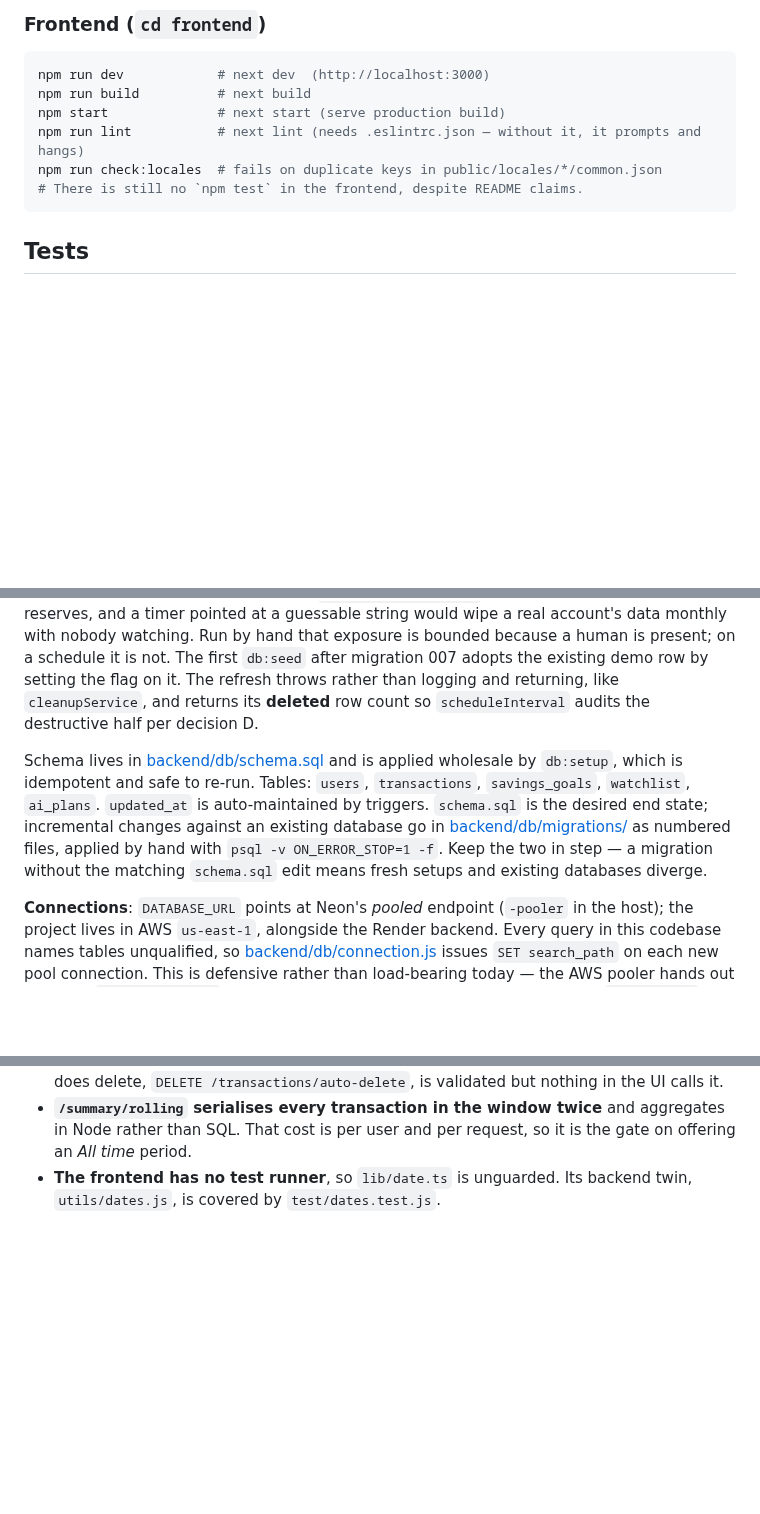
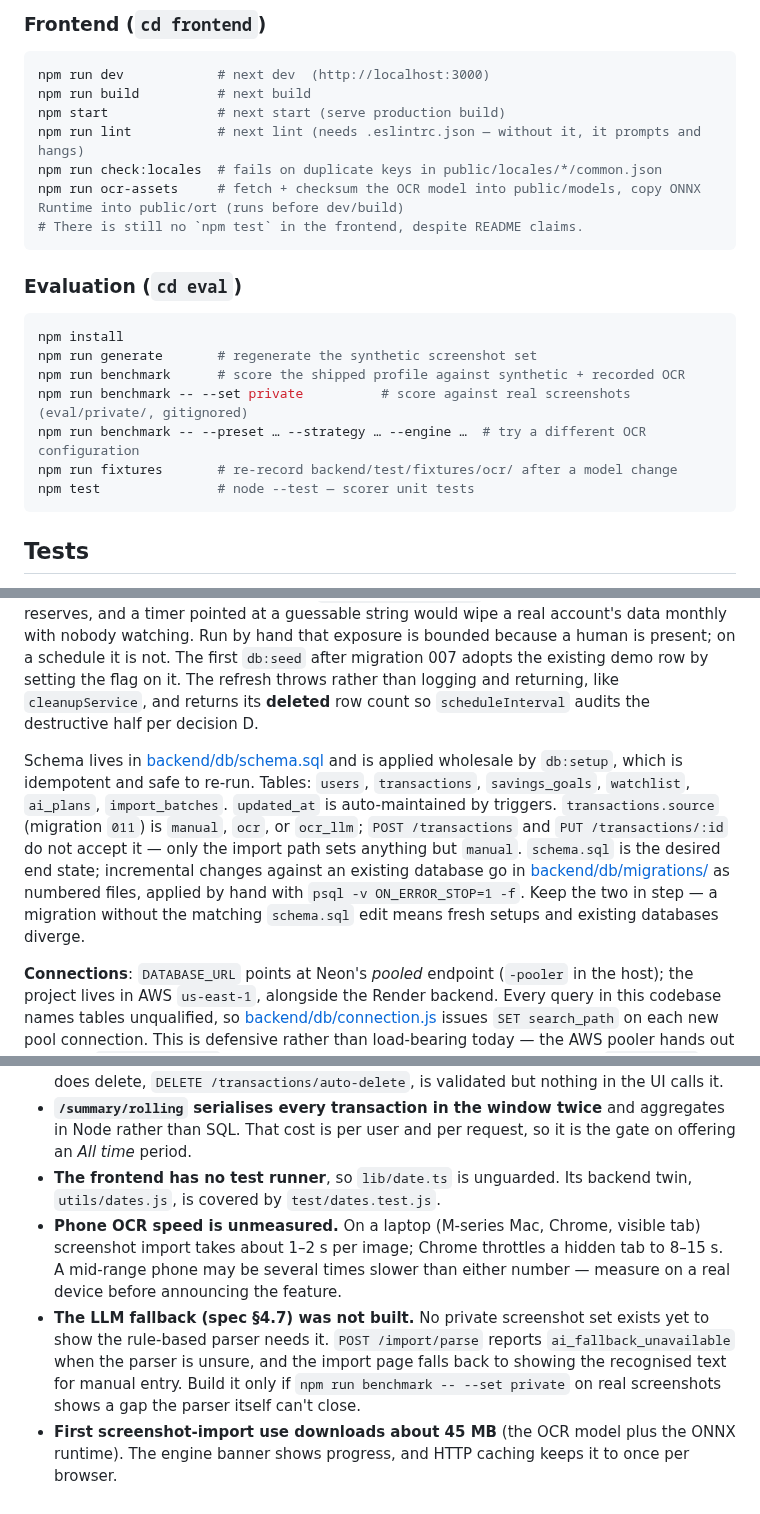
Before and after one commit to rick-mingyu-liu/MindGo, a Markdown page: CLAUDE.md, 3 parts joined by grey strips. GitHub-like rendering; blank space fills up the shorter version.

````diff
--- a/CLAUDE.md
+++ b/CLAUDE.md
@@ -25,7 +25,19 @@ npm run build          # next build
 npm start              # next start (serve production build)
 npm run lint           # next lint (needs .eslintrc.json — without it, it prompts and hangs)
 npm run check:locales  # fails on duplicate keys in public/locales/*/common.json
+npm run ocr-assets     # fetch + checksum the OCR model into public/models, copy ONNX Runtime into public/ort (runs before dev/build)
 # There is still no `npm test` in the frontend, despite README claims.
+```
+
+### Evaluation (`cd eval`)
+```bash
+npm install
+npm run generate       # regenerate the synthetic screenshot set
+npm run benchmark      # score the shipped profile against synthetic + recorded OCR
+npm run benchmark -- --set private          # score against real screenshots (eval/private/, gitignored)
+npm run benchmark -- --preset … --strategy … --engine …  # try a different OCR configuration
+npm run fixtures       # re-record backend/test/fixtures/ocr/ after a model change
+npm test               # node --test — scorer unit tests
 ```
 
 ## Tests
@@ -78,7 +91,7 @@ Request flow: **route → (auth middleware) → validation → controller → se
 
 **The scheduled refresh is opt-in** (`DEMO_REFRESH_ENABLED=true`, every 30 days). The write itself lives in [backend/services/demoAccountService.js](backend/services/demoAccountService.js), shared by both callers so they cannot drift. It resolves the demo account by the **`is_demo`** column (migration `007`, unique partial index — at most one), never by email: `john.doe@example.com` is an ordinary address nothing reserves, and a timer pointed at a guessable string would wipe a real account's data monthly with nobody watching. Run by hand that exposure is bounded because a human is present; on a schedule it is not. The first `db:seed` after migration 007 adopts the existing demo row by setting the flag on it. The refresh throws rather than logging and returning, like `cleanupService`, and returns its **deleted** row count so `scheduleInterval` audits the destructive half per decision D.
 
-Schema lives in [backend/db/schema.sql](backend/db/schema.sql) and is applied wholesale by `db:setup`, which is idempotent and safe to re-run. Tables: `users`, `transactions`, `savings_goals`, `watchlist`, `ai_plans`. `updated_at` is auto-maintained by triggers. `schema.sql` is the desired end state; incremental changes against an existing database go in [backend/db/migrations/](backend/db/migrations/) as numbered files, applied by hand with `psql -v ON_ERROR_STOP=1 -f`. Keep the two in step — a migration without the matching `schema.sql` edit means fresh setups and existing databases diverge.
+Schema lives in [backend/db/schema.sql](backend/db/schema.sql) and is applied wholesale by `db:setup`, which is idempotent and safe to re-run. Tables: `users`, `transactions`, `savings_goals`, `watchlist`, `ai_plans`, `import_batches`. `updated_at` is auto-maintained by triggers. `transactions.source` (migration `011`) is `manual`, `ocr`, or `ocr_llm`; `POST /transactions` and `PUT /transactions/:id` do not accept it — only the import path sets anything but `manual`. `schema.sql` is the desired end state; incremental changes against an existing database go in [backend/db/migrations/](backend/db/migrations/) as numbered files, applied by hand with `psql -v ON_ERROR_STOP=1 -f`. Keep the two in step — a migration without the matching `schema.sql` edit means fresh setups and existing databases diverge.
 
 **Connections**: `DATABASE_URL` points at Neon's *pooled* endpoint (`-pooler` in the host); the project lives in AWS `us-east-1`, alongside the Render backend. Every query in this codebase names tables unqualified, so [backend/db/connection.js](backend/db/connection.js) issues `SET search_path` on each new pool connection. This is defensive rather than load-bearing today — the AWS pooler hands out a normal `"$user", public` — but Neon's *Azure* pooler handed out an **empty** `search_path`, where every query failed with `relation "transactions" does not exist`. Keep it: it costs one statement per connection and makes the app behave identically on any endpoint. Don't move it into the pool's `options` — Neon's pooler rejects `search_path` as a startup parameter. Use the **direct** endpoint (drop `-pooler` from the host) for `pg_dump`/restore.
 
@@ -129,3 +143,16 @@ is in git history.
   it is the gate on offering an *All time* period.
 - **The frontend has no test runner**, so `lib/date.ts` is unguarded. Its
   backend twin, `utils/dates.js`, is covered by `test/dates.test.js`.
+- **Phone OCR speed is unmeasured.** On a laptop (M-series Mac, Chrome,
+  visible tab) screenshot import takes about 1–2 s per image; Chrome throttles
+  a hidden tab to 8–15 s. A mid-range phone may be several times slower than
+  either number — measure on a real device before announcing the feature.
+- **The LLM fallback (spec §4.7) was not built.** No private screenshot set
+  exists yet to show the rule-based parser needs it. `POST /import/parse`
+  reports `ai_fallback_unavailable` when the parser is unsure, and the import
+  page falls back to showing the recognised text for manual entry. Build it
+  only if `npm run benchmark -- --set private` on real screenshots shows a
+  gap the parser itself can't close.
+- **First screenshot-import use downloads about 45 MB** (the OCR model plus
+  the ONNX runtime). The engine banner shows progress, and HTTP caching keeps
+  it to once per browser.
````
Also changed, not shown: other parts of CLAUDE.md (+3 -1 lines), README.md (+17 -5 lines), 1 other file.
